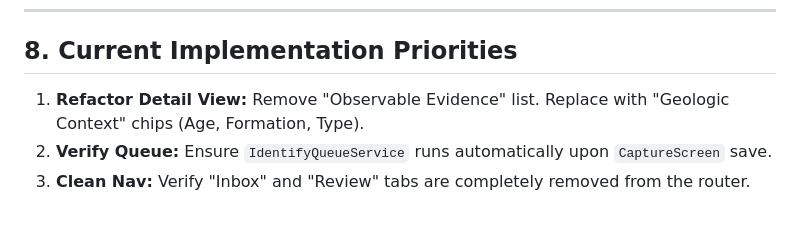
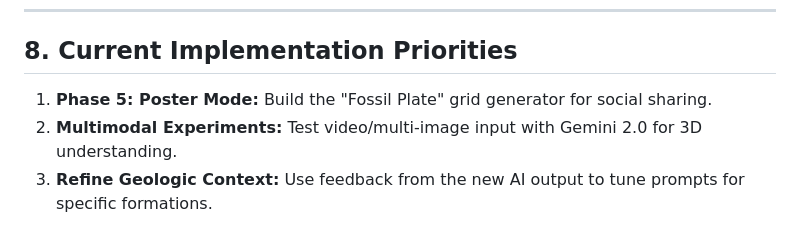
Before and after one commit to grahamton/ocal, a Markdown page: AGENTS.md, the part around the change. GitHub-like rendering.

```diff
--- a/AGENTS.md
+++ b/AGENTS.md
@@ -123,6 +123,6 @@ Never use text to indicate status. Use the **Dynamic Icon System**:
 
 ## 8. Current Implementation Priorities
 
-1.  **Refactor Detail View:** Remove "Observable Evidence" list. Replace with "Geologic Context" chips (Age, Formation, Type).
-2.  **Verify Queue:** Ensure `IdentifyQueueService` runs automatically upon `CaptureScreen` save.
-3.  **Clean Nav:** Verify "Inbox" and "Review" tabs are completely removed from the router.
+1.  **Phase 5: Poster Mode:** Build the "Fossil Plate" grid generator for social sharing.
+2.  **Multimodal Experiments:** Test video/multi-image input with Gemini 2.0 for 3D understanding.
+3.  **Refine Geologic Context:** Use feedback from the new AI output to tune prompts for specific formations.
```
Also changed, not shown: ROADMAP.md (+14 -11 lines).
